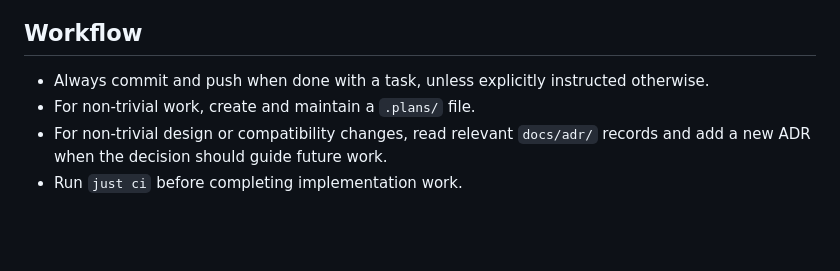
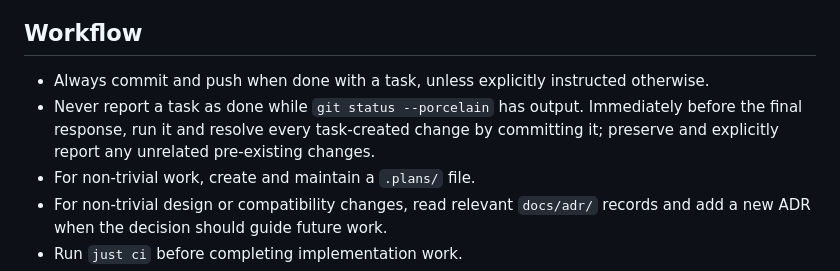
Before and after one commit to yamination-shipit/Catan-board-generator, a Markdown page: CLAUDE.md, the part around the change. Drawn GitHub-style; blank space fills up the shorter version.

Commit message:
chore(workflow): require clean tree before completion

```diff
--- a/CLAUDE.md
+++ b/CLAUDE.md
@@ -75,6 +75,9 @@ just serve               # Build and serve dist/ on localhost:8080
 ## Workflow
 
 - Always commit and push when done with a task, unless explicitly instructed otherwise.
+- Never report a task as done while `git status --porcelain` has output. Immediately before the
+  final response, run it and resolve every task-created change by committing it; preserve and
+  explicitly report any unrelated pre-existing changes.
 - For non-trivial work, create and maintain a `.plans/` file.
 - For non-trivial design or compatibility changes, read relevant `docs/adr/` records and add a new
   ADR when the decision should guide future work.
```
Also changed, not shown: 1 other file.
